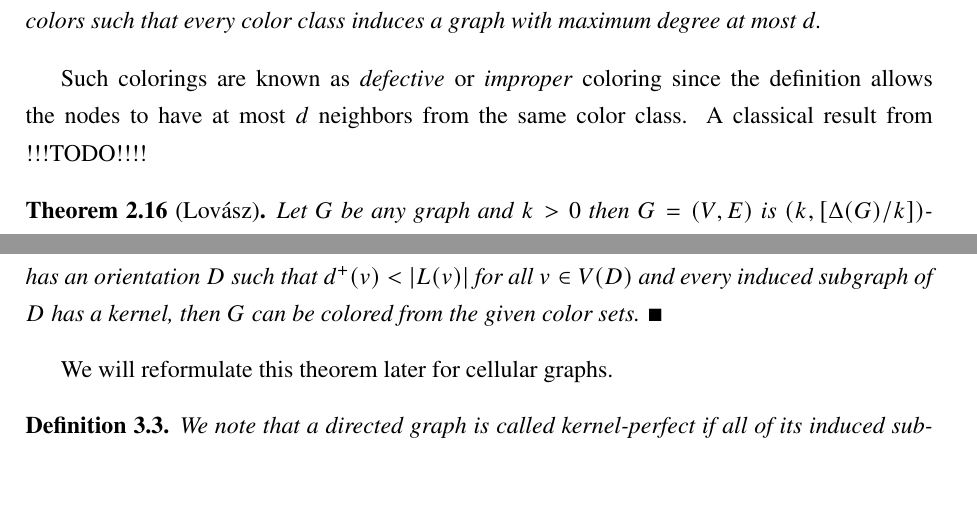
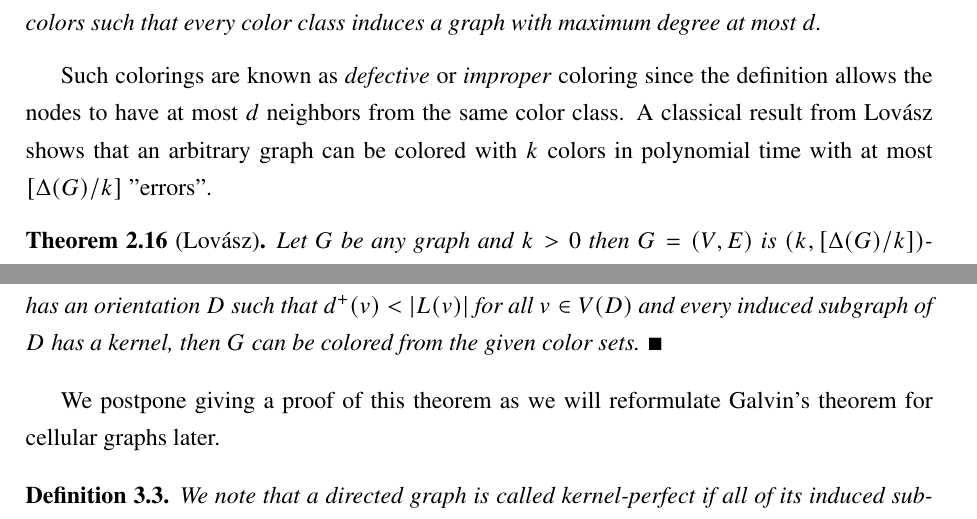
Before and after one commit to Benmartin92/thesis-kth, a LaTeX thesis (thesis.tex): two parts of pages 10 and 11 of 16, joined at a grey line, cut so that both start at the same text, the shorter picture padded with empty space. Compiled offline with pdfLaTeX; a missing font is replaced by an installed copy or a similar font.

Commit message:
Thesis: just added some text.

```diff
--- a/thesis.tex
+++ b/thesis.tex
@@ -278,7 +278,7 @@ In some cases, it is impossible to assign the channels such that the allocation
 \end{defin}
 
 Such colorings are known as \textit{defective} or \textit{improper} coloring since the definition allows the nodes to have at most $d$ neighbors from the same color class.
-A classical result from !!!TODO!!!!
+A classical result from Lovász shows that an arbitrary graph can be colored with $k$ colors in polynomial time with at most $[\Delta(G)/k]$ ''errors''.
 \begin{theo}[Lovász]\label{theo:lovasz-defective}
 Let $G$ be any graph and $k > 0$ then $G=(V,E)$ is $(k,[\Delta(G)/k])$-colorable in $O(|E|)$ steps.
 \end{theo}
@@ -296,7 +296,7 @@ Before proving our theorem we need to introduce the notion of kernel in graphs a
 \end{defin}
 \begin{theo}[Galvin, 1995]\label{thm:galvin} Let $G$ be a graph and $\lbrace L(v) \mid v \in V(G) \rbrace$ given color sets. If $G$ has an orientation $D$ such that $d^+(v) < |L(v)|$ for all $v \in V(D)$ and every induced subgraph of $D$ has a kernel, then $G$ can be colored from the given color sets. $\blacksquare$
 \end{theo}
-We will reformulate this theorem later for cellular graphs.
+We postpone giving a proof of this theorem as we will reformulate Galvin's theorem for cellular graphs later.
 \begin{defin} We note that a directed graph is called kernel-perfect if all of its induced subgraphs contain a kernel.
 \end{defin}
 \begin{theo}\label{thm:choice-number}
```
